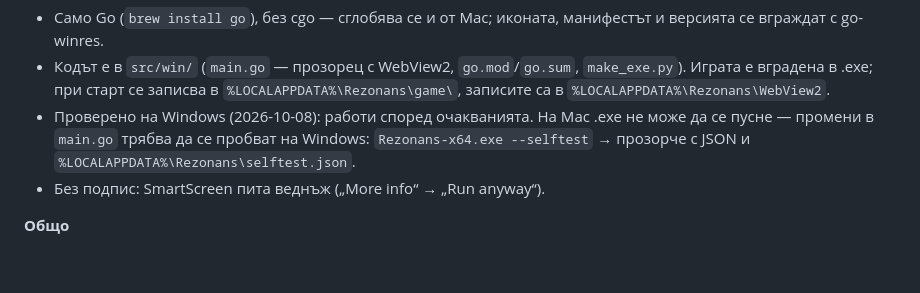
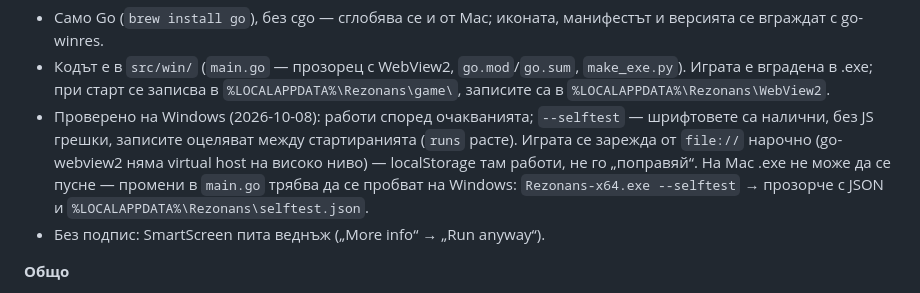
Before and after one commit to ivandavidov/rezonans, a Markdown page: AGENTS.md, the part around the change. Drawn GitHub-style; blank space fills up the shorter version.

Commit message:
AGENTS.md: Windows selftest results, file:// origin is intentional
Co-Authored-By: Claude Opus 5.5 <noreply@anthropic.com>

```diff
--- a/AGENTS.md
+++ b/AGENTS.md
@@ -29,7 +29,9 @@ python3 src/win/make_exe.py            # dist/Rezonans-windows/ (Rezonans-x64.ex
 - Само Go (`brew install go`), без cgo — сглобява се и от Mac; иконата, манифестът и версията се вграждат с go-winres.
 - Кодът е в `src/win/` (`main.go` — прозорец с WebView2, `go.mod`/`go.sum`, `make_exe.py`). Играта е вградена в .exe;
   при старт се записва в `%LOCALAPPDATA%\Rezonans\game\`, записите са в `%LOCALAPPDATA%\Rezonans\WebView2`.
-- Проверено на Windows (2026-10-08): работи според очакванията. На Mac .exe не може да се пусне — промени в `main.go`
+- Проверено на Windows (2026-10-08): работи според очакванията; `--selftest` — шрифтовете са налични, без JS грешки,
+  записите оцеляват между стартиранията (`runs` расте). Играта се зарежда от `file://` нарочно (go-webview2 няма
+  virtual host на високо ниво) — localStorage там работи, не го „поправяй“. На Mac .exe не може да се пусне — промени в `main.go`
   трябва да се пробват на Windows: `Rezonans-x64.exe --selftest` → прозорче с JSON и `%LOCALAPPDATA%\Rezonans\selftest.json`.
 - Без подпис: SmartScreen пита веднъж („More info“ → „Run anyway“).
 
```
